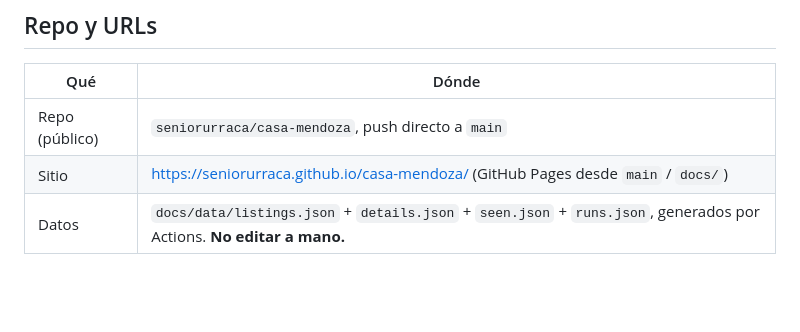
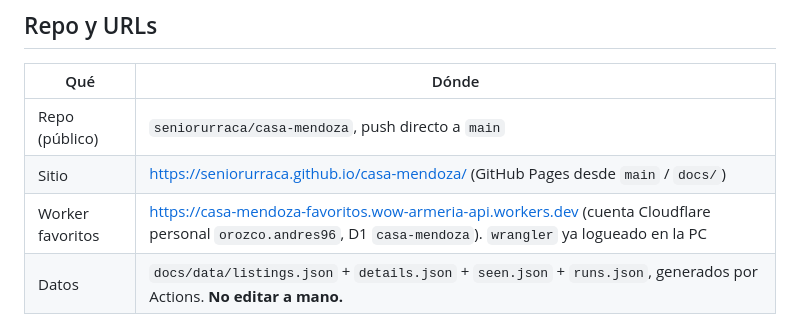
Before and after one commit to seniorurraca/casa-mendoza, a Markdown page: .claude/Casa-contexto.md, the part around the change. GitHub-like rendering; blank space fills up the shorter version.

Commit message:
docs: URL del Worker de favoritos

```diff
--- a/.claude/Casa-contexto.md
+++ b/.claude/Casa-contexto.md
@@ -15,6 +15,7 @@ App personal de Andy (`seniorurraca`) y Natalí para **comprar casa o terreno en
 |---|---|
 | Repo (público) | `seniorurraca/casa-mendoza`, push directo a `main` |
 | Sitio | https://seniorurraca.github.io/casa-mendoza/ (GitHub Pages desde `main` / `docs/`) |
+| Worker favoritos | https://casa-mendoza-favoritos.wow-armeria-api.workers.dev (cuenta Cloudflare personal `orozco.andres96`, D1 `casa-mendoza`). `wrangler` ya logueado en la PC |
 | Datos | `docs/data/listings.json` + `details.json` + `seen.json` + `runs.json`, generados por Actions. **No editar a mano.** |
 
 ## Arquitectura
```
